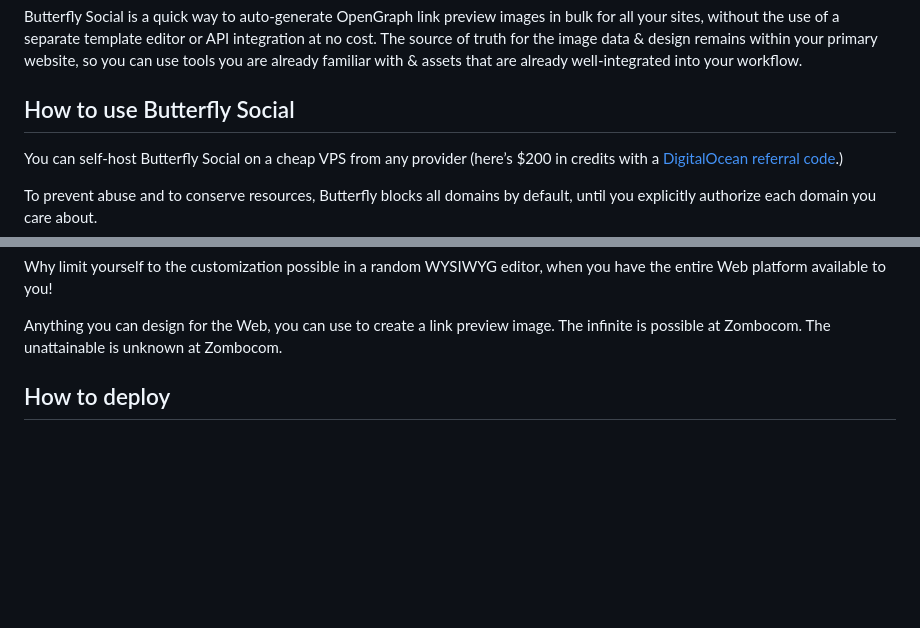
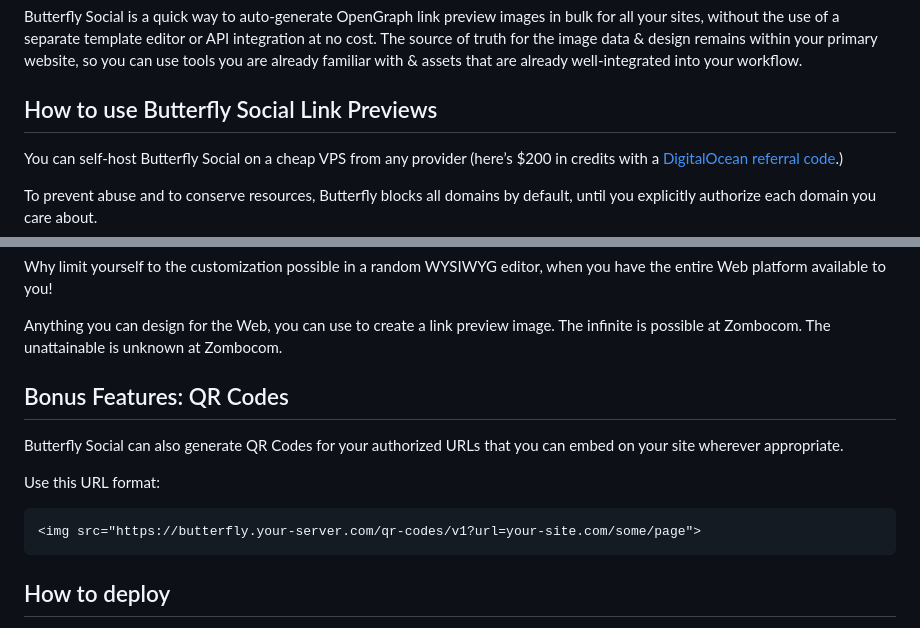
Before and after one commit to chimbori/butterfly, a Markdown page: README.md, 2 parts joined by grey strips. Rendered like a GitHub page; blank space fills up the shorter version.

Commit message:
Add details of QR Codes to README

````diff
--- a/README.md
+++ b/README.md
@@ -4,7 +4,7 @@ Self-hosted OpenGraph / social link preview image generation tool. Open source,
 
 Butterfly Social is a quick way to auto-generate OpenGraph link preview images in bulk for all your sites, without the use of a separate template editor or API integration at no cost. The source of truth for the image data & design remains within your primary website, so you can use tools you are already familiar with & assets that are already well-integrated into your workflow.
 
-## How to use Butterfly Social
+## How to use Butterfly Social Link Previews
 
 You can self-host Butterfly Social on a cheap VPS from any provider (here’s $200 in credits with a [DigitalOcean referral code]((https://www.digitalocean.com/?refcode=e76ea0927117)).)
 
@@ -78,6 +78,16 @@ Why limit yourself to the customization possible in a random WYSIWYG editor, whe
 
 Anything you can design for the Web, you can use to create a link preview image.
 The infinite is possible at Zombocom. The unattainable is unknown at Zombocom.
+
+## Bonus Features: QR Codes
+
+Butterfly Social can also generate QR Codes for your authorized URLs that you can embed on your site wherever appropriate.
+
+Use this URL format:
+
+```html
+<img src="https://butterfly.your-server.com/qr-codes/v1?url=your-site.com/some/page">
+```
 
 ## How to deploy
 
````
Also changed, not shown: other parts of README.md (+1 -1 lines).
